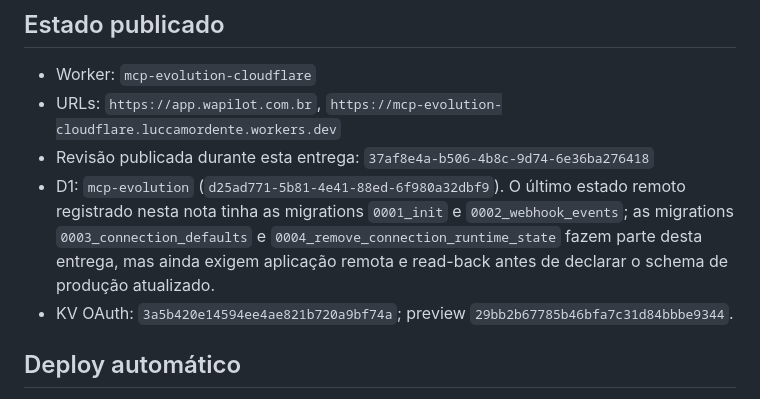
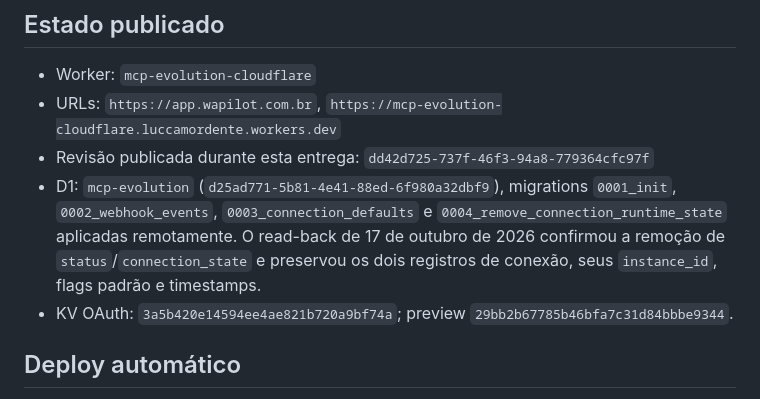
Before and after one commit to luccamordente/mcp-evolution-cloudflare, a Markdown page: docs/DEPLOY.md, the part around the change. Rendered like a GitHub page.

Commit message:
docs: record remote migration and deploy read-back

```diff
--- a/docs/DEPLOY.md
+++ b/docs/DEPLOY.md
@@ -4,8 +4,8 @@
 
 - Worker: `mcp-evolution-cloudflare`
 - URLs: `https://app.wapilot.com.br`, `https://mcp-evolution-cloudflare.luccamordente.workers.dev`
-- Revisão publicada durante esta entrega: `37af8e4a-b506-4b8c-9d74-6e36ba276418`
-- D1: `mcp-evolution` (`d25ad771-5b81-4e41-88ed-6f980a32dbf9`). O último estado remoto registrado nesta nota tinha as migrations `0001_init` e `0002_webhook_events`; as migrations `0003_connection_defaults` e `0004_remove_connection_runtime_state` fazem parte desta entrega, mas ainda exigem aplicação remota e read-back antes de declarar o schema de produção atualizado.
+- Revisão publicada durante esta entrega: `dd42d725-737f-46f3-94a8-779364cfc97f`
+- D1: `mcp-evolution` (`d25ad771-5b81-4e41-88ed-6f980a32dbf9`), migrations `0001_init`, `0002_webhook_events`, `0003_connection_defaults` e `0004_remove_connection_runtime_state` aplicadas remotamente. O read-back de 17 de outubro de 2026 confirmou a remoção de `status`/`connection_state` e preservou os dois registros de conexão, seus `instance_id`, flags padrão e timestamps.
 - KV OAuth: `3a5b420e14594ee4ae821b720a9bf74a`; preview `29bb2b67785b46bfa7c31d84bbbe9344`.
 
 ## Deploy automático
```
